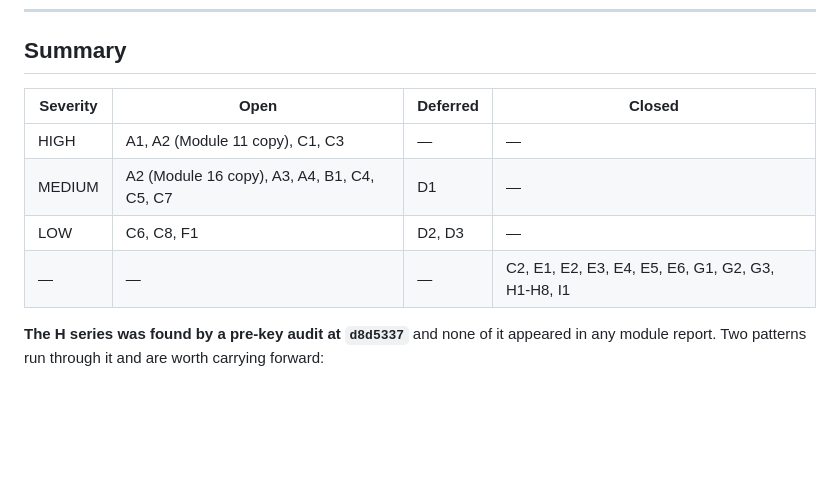
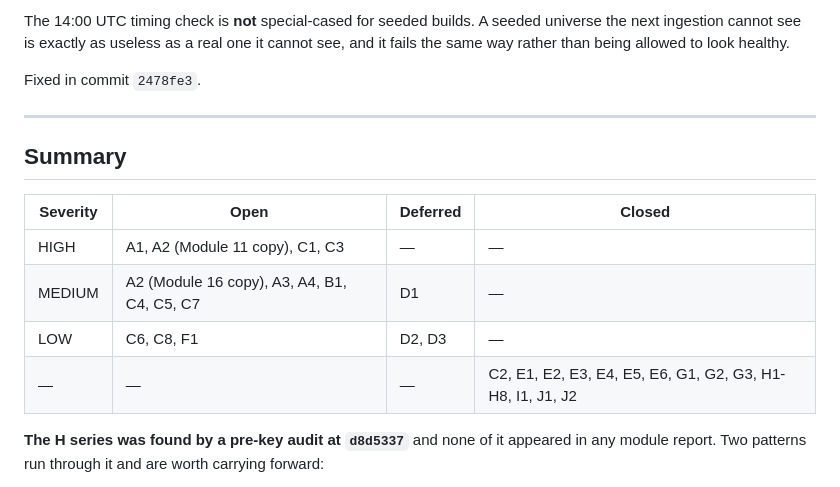
Before and after one commit to argusdataset/Argus, a Markdown page: docs/architecture/KNOWN_ISSUES.md, the part around one of its changes. Rendered like a GitHub page; blank space fills up the shorter version.

```diff
--- a/docs/architecture/KNOWN_ISSUES.md
+++ b/docs/architecture/KNOWN_ISSUES.md
@@ -1241,3 +1347,12 @@ Fixed in commit `719a3e5`.
+The 14:00 UTC timing check is **not** special-cased for seeded builds. A
+seeded universe the next ingestion cannot see is exactly as useless as a
+real one it cannot see, and it fails the same way rather than being
+allowed to look healthy.
+
+Fixed in commit `2478fe3`.
+
+---
+
 ## Summary
 
 | Severity | Open | Deferred | Closed |
@@ -1245,7 +1360,7 @@ Fixed in commit `719a3e5`.
 | HIGH | A1, A2 (Module 11 copy), C1, C3 | — | — |
 | MEDIUM | A2 (Module 16 copy), A3, A4, B1, C4, C5, C7 | D1 | — |
 | LOW | C6, C8, F1 | D2, D3 | — |
-| — | — | — | C2, E1, E2, E3, E4, E5, E6, G1, G2, G3, H1-H8, I1 |
+| — | — | — | C2, E1, E2, E3, E4, E5, E6, G1, G2, G3, H1-H8, I1, J1, J2 |
 
 **The H series was found by a pre-key audit at `d8d5337`** and none of it
 appeared in any module report. Two patterns run through it and are worth
```
Also changed, not shown: other parts of docs/architecture/KNOWN_ISSUES.md (+106 -0 lines).
